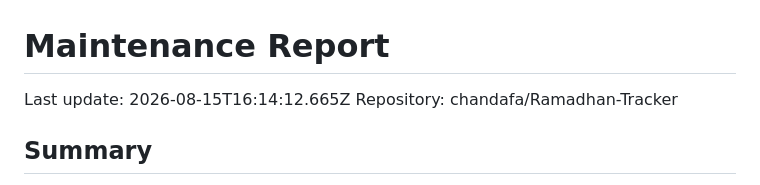
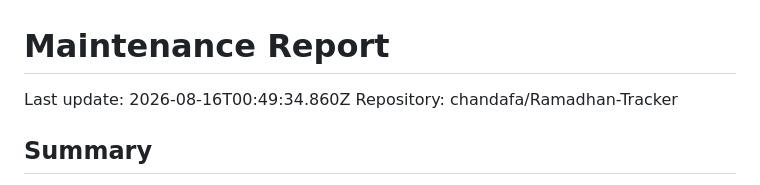
Before and after one commit to chandafa/Ramadhan-Tracker, a Markdown page: docs/maintenance-report.md, the part around the change. GitHub-like rendering.

Commit message:
chore: update maintenance report

```diff
--- a/docs/maintenance-report.md
+++ b/docs/maintenance-report.md
@@ -1,6 +1,6 @@
 # Maintenance Report
 
-Last update: 2026-08-15T16:14:12.665Z
+Last update: 2026-08-16T00:49:34.860Z
 Repository: chandafa/Ramadhan-Tracker
 
 ## Summary
```
